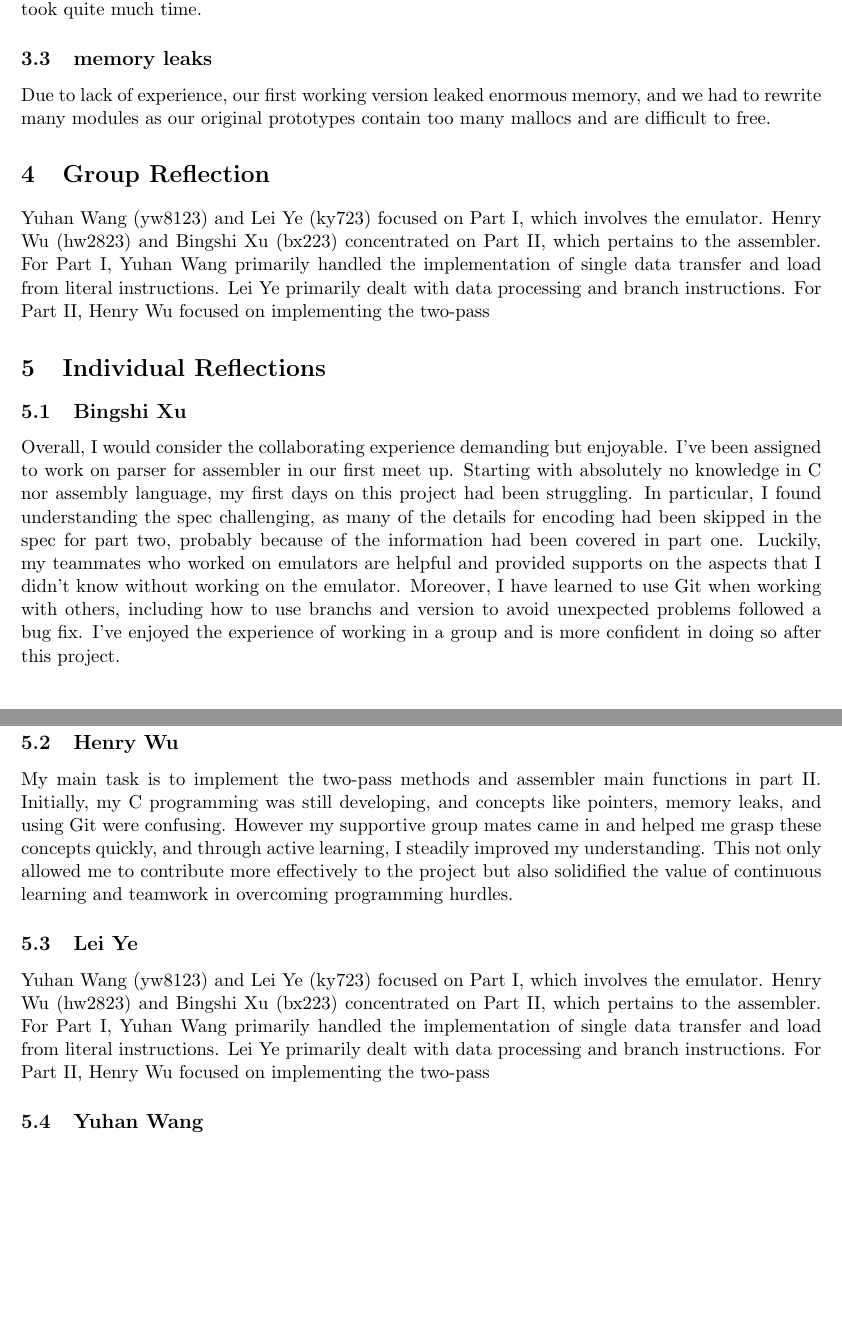
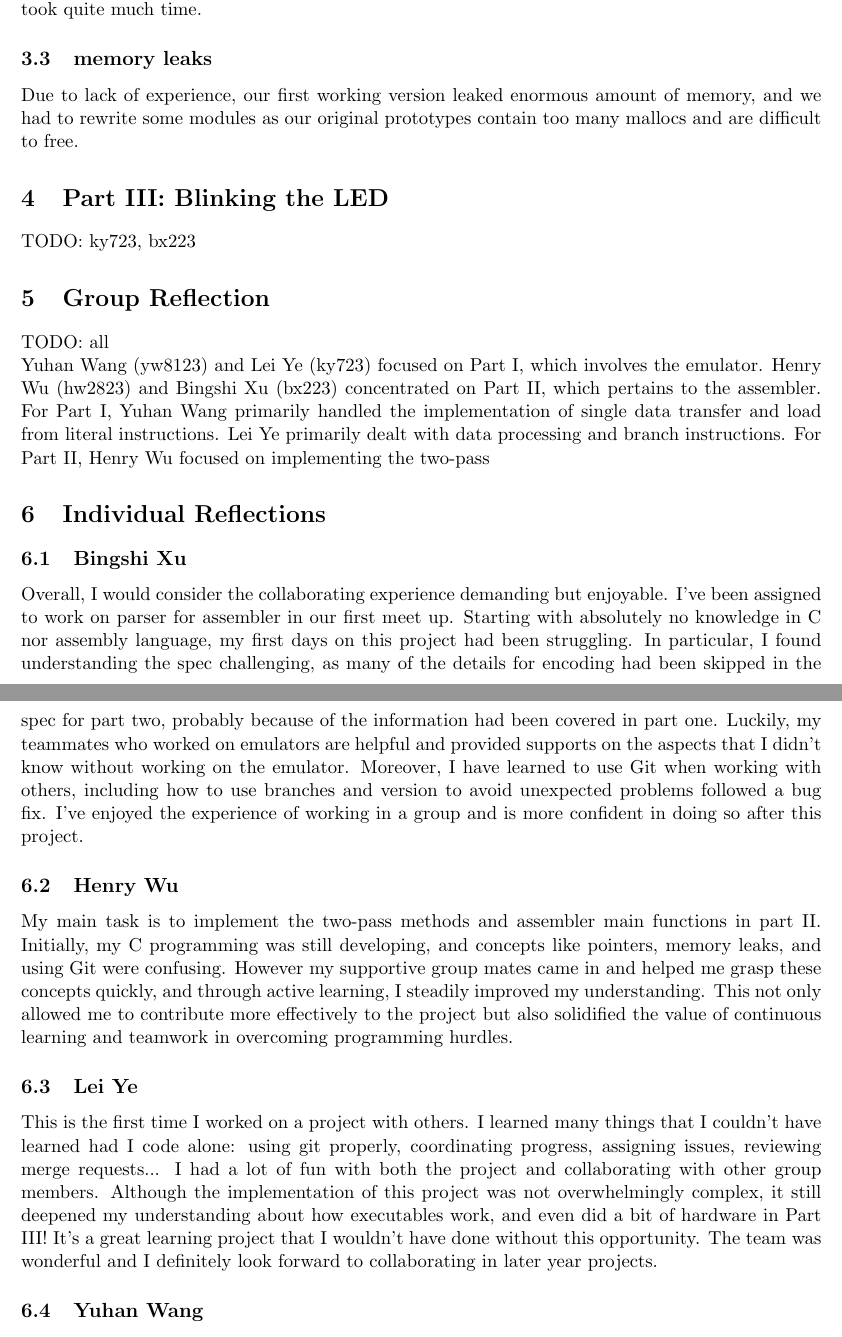
Before and after one commit to yuhanwang14/ARMv8, a LaTeX document (doc/Report.tex): two parts of pages 2 and 3 of 3, joined at a grey line, cut so that both start at the same text, the shorter picture padded with empty space. Compiled offline with pdfLaTeX.

Commit message:
report: ky723 individual reflection + minor changes

```diff
--- a/doc/Report.tex
+++ b/doc/Report.tex
@@ -53,49 +99,67 @@ Many of the instructions have similar arguments, and deciding how to seperate th
 \subsection{memory leaks}
-Due to lack of experience, our first working version leaked enormous memory, and we had to rewrite many modules as our original prototypes contain too many mallocs and are difficult to free.
+Due to lack of experience, our first working version leaked enormous amount of
+memory, and we had to rewrite some modules as our original prototypes contain
+too many mallocs and are difficult to free.
 
+\section{Part III: Blinking the LED}
+TODO: ky723, bx223
 
 \section{Group Reflection}
 
-Yuhan Wang (yw8123) and Lei Ye (ky723) focused on Part I, which involves the emulator. Henry Wu (hw2823) and Bingshi Xu (bx223) concentrated on Part II, which pertains to the assembler.
-For Part I, Yuhan Wang primarily handled the implementation of single data transfer and load from literal instructions. Lei Ye primarily dealt with data processing and branch instructions.
-For Part II, Henry Wu focused on implementing the two-pass
+TODO: all\\ Yuhan Wang (yw8123) and Lei Ye (ky723) focused on Part I, which
+involves the emulator. Henry Wu (hw2823) and Bingshi Xu (bx223) concentrated on
+Part II, which pertains to the assembler. For Part I, Yuhan Wang primarily
+handled the implementation of single data transfer and load from literal
+instructions. Lei Ye primarily dealt with data processing and branch
+instructions. For Part II, Henry Wu focused on implementing the two-pass
 
 \section{Individual Reflections}
 
 \subsection{Bingshi Xu}
-Overall, I would consider the collaborating experience demanding but enjoyable. I've been assigned to work on parser for assembler in our first meet up.
-Starting with absolutely no knowledge in C nor assembly language, my first days on this project had been struggling.
-In particular, I found understanding the spec challenging, as many of the details for encoding had been skipped in the spec for part two, probably because of
-the information had been covered in part one.
-Luckily, my teammates who worked on emulators are helpful and provided supports on the aspects that I didn't know without working on the emulator.
-Moreover, I have learned to use Git when working with others, including how to use branchs and version to avoid unexpected problems followed a bug fix.
-I've enjoyed the experience of working in a group and is more confident in doing so after this project.
+Overall, I would consider the collaborating experience demanding but enjoyable.
+I've been assigned to work on parser for assembler in our first meet up.
+Starting with absolutely no knowledge in C nor assembly language, my first days
+on this project had been struggling. In particular, I found understanding the
+spec challenging, as many of the details for encoding had been skipped in the
+spec for part two, probably because of the information had been covered in part
+one. Luckily, my teammates who worked on emulators are helpful and provided
+supports on the aspects that I didn't know without working on the emulator.
+Moreover, I have learned to use Git when working with others, including how to
+use branches and version to avoid unexpected problems followed a bug fix. I've
+enjoyed the experience of working in a group and is more confident in doing so
+after this project.
 
 \subsection{Henry Wu}
 
-My main task is to implement the two-pass methods and assembler main functions in part II.
-Initially, my C programming was still developing, and concepts like pointers, memory leaks,
-and using Git were confusing. However my supportive group mates came in and helped me grasp
-these concepts quickly, and through active learning, I steadily improved my understanding.
-This not only allowed me to contribute more effectively to the project but also
-solidified the value of continuous learning and teamwork in overcoming programming hurdles.
+My main task is to implement the two-pass methods and assembler main functions
+in part II. Initially, my C programming was still developing, and concepts like
+pointers, memory leaks, and using Git were confusing. However my supportive
+group mates came in and helped me grasp these concepts quickly, and through
+active learning, I steadily improved my understanding. This not only allowed me
+to contribute more effectively to the project but also solidified the value of
+continuous learning and teamwork in overcoming programming hurdles.
 
 \subsection{Lei Ye}
 
-Yuhan Wang (yw8123) and Lei Ye (ky723) focused on Part I, which involves the emulator. Henry Wu (hw2823) and Bingshi Xu (bx223) concentrated on Part II, which pertains to the assembler.
-For Part I, Yuhan Wang primarily handled the implementation of single data transfer and load from literal instructions. Lei Ye primarily dealt with data processing and branch instructions.
-For Part II, Henry Wu focused on implementing the two-pass
+This is the first time I worked on a project with others. I learned many things
+that I couldn't have learned had I code alone: using git properly, coordinating
+progress, assigning issues, reviewing merge requests... I had a lot of fun with
+both the project and collaborating with other group members. Although the
+implementation of this project was not overwhelmingly complex, it still
+deepened my understanding about how executables work, and even did a bit of
+hardware in Part III! It's a great learning project that I wouldn't have done
+without this opportunity. The team was wonderful and I definitely look forward
+to collaborating in later year projects.
 
 \subsection{Yuhan Wang}
 Collaborating with my group members on our project was a highly rewarding
 experience. I primarily focused on developing the emulator for Part 1 and
 writing the Checkpoint report. At first, I found it challenging to get
-comfortable with Git operations and version control, but mastering these
-skills proved crucial for effective teamwork. I particularly enjoyed solving
-technical issues, such as sign extension and converting word-indexed memory
-to byte-indexed memory. Overcoming these challenges gave me a great sense of
+comfortable with Git operations and version control, but mastering these skills
+proved crucial for effective teamwork. I particularly enjoyed solving technical
+issues, such as sign extension and converting word-indexed memory to
+byte-indexed memory. Overcoming these challenges gave me a great sense of
 satisfaction. Overall, programming as part of a team was both valuable and
 enriching for my personal and professional growth.
 
-
 \end{document}
```
Also changed, not shown: doc/localSettings.yaml (added, +3 -0 lines), src/Makefile, doc/Report.tex (74 more changed lines), 1 other file. Lines whose indentation alone changed are shown as unchanged.
